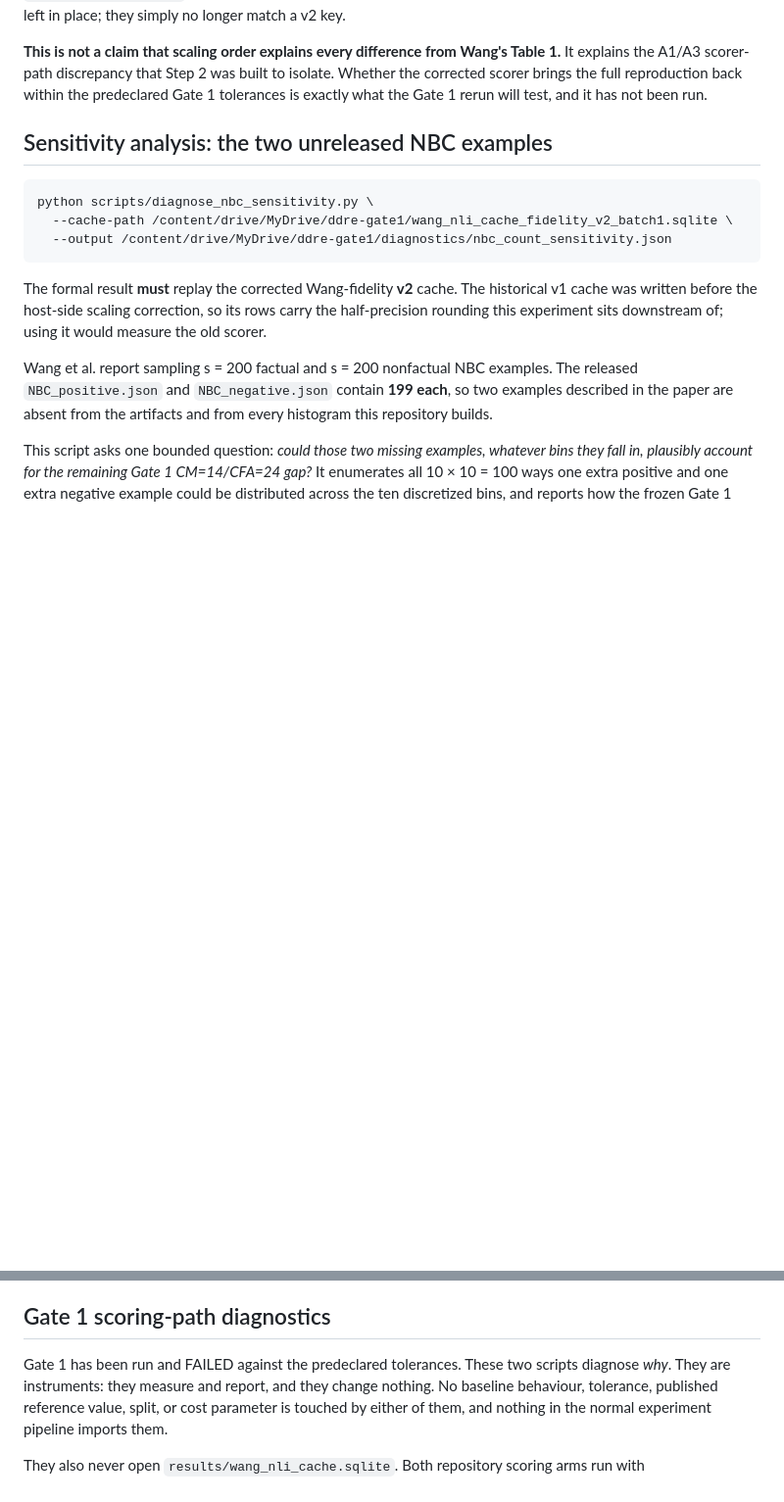
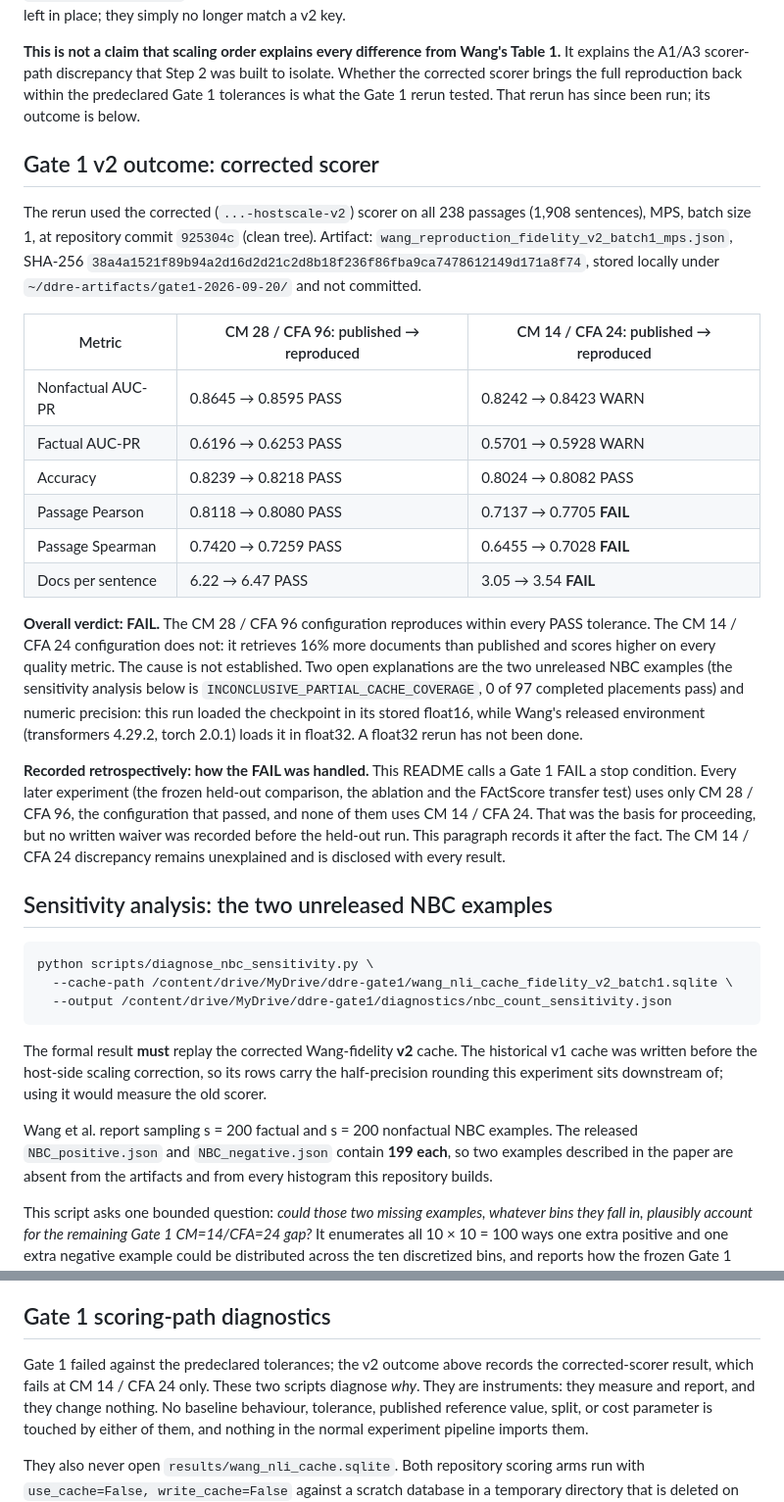
Before and after one commit to FrimpsManu/hallucination-detection-ddre, a Markdown page: README.md, 2 parts joined by grey strips. Shown at 98% size. Drawn GitHub-style; blank space fills up the shorter version.

Commit message:
docs: record the Gate 1 v2 outcome and how its FAIL was handled
The README still said the corrected-scorer Gate 1 rerun had not been run,
while a later section said Gate 1 had failed. Records the v2 result (PASS at
CM 28/CFA 96, FAIL at CM 14/CFA 24), the open float16 and NBC explanations,
and, retrospectively, why later experiments proceeded using CM 28/CFA 96 only.

```diff
--- a/README.md
+++ b/README.md
@@ -335,8 +335,44 @@ key.
 **This is not a claim that scaling order explains every difference from Wang's
 Table 1.** It explains the A1/A3 scorer-path discrepancy that Step 2 was built
 to isolate. Whether the corrected scorer brings the full reproduction back
-within the predeclared Gate 1 tolerances is exactly what the Gate 1 rerun will
-test, and it has not been run.
+within the predeclared Gate 1 tolerances is what the Gate 1 rerun tested. That
+rerun has since been run; its outcome is below.
+
+## Gate 1 v2 outcome: corrected scorer
+
+The rerun used the corrected (`...-hostscale-v2`) scorer on all 238 passages
+(1,908 sentences), MPS, batch size 1, at repository commit `925304c` (clean
+tree). Artifact: `wang_reproduction_fidelity_v2_batch1_mps.json`, SHA-256
+`38a4a1521f89b94a2d16d2d21c2d8b18f236f86fba9ca7478612149d171a8f74`, stored
+locally under `~/ddre-artifacts/gate1-2026-09-20/` and not committed.
+
+| Metric | CM 28 / CFA 96: published → reproduced | CM 14 / CFA 24: published → reproduced |
+|---|---|---|
+| Nonfactual AUC-PR | 0.8645 → 0.8595 PASS | 0.8242 → 0.8423 WARN |
+| Factual AUC-PR | 0.6196 → 0.6253 PASS | 0.5701 → 0.5928 WARN |
+| Accuracy | 0.8239 → 0.8218 PASS | 0.8024 → 0.8082 PASS |
+| Passage Pearson | 0.8118 → 0.8080 PASS | 0.7137 → 0.7705 **FAIL** |
+| Passage Spearman | 0.7420 → 0.7259 PASS | 0.6455 → 0.7028 **FAIL** |
+| Docs per sentence | 6.22 → 6.47 PASS | 3.05 → 3.54 **FAIL** |
+
+**Overall verdict: FAIL.** The CM 28 / CFA 96 configuration reproduces within
+every PASS tolerance. The CM 14 / CFA 24 configuration does not: it retrieves
+16% more documents than published and scores higher on every quality metric.
+The cause is not established. Two open explanations are the two unreleased NBC
+examples (the sensitivity analysis below is `INCONCLUSIVE_PARTIAL_CACHE_COVERAGE`,
+0 of 97 completed placements pass) and numeric precision: this run loaded the
+checkpoint in its stored float16, while Wang's released environment
+(transformers 4.29.2, torch 2.0.1) loads it in float32. A float32 rerun has not
+been done.
+
+**Recorded retrospectively: how the FAIL was handled.** This README calls a
+Gate 1 FAIL a stop condition. Every later experiment (the frozen held-out
+comparison, the ablation and the FActScore transfer test) uses only
+CM 28 / CFA 96, the configuration that passed, and none of them uses
+CM 14 / CFA 24. That was the basis for proceeding, but no written waiver was
+recorded before the held-out run. This paragraph records it after the fact. The
+CM 14 / CFA 24 discrepancy remains unexplained and is disclosed with every
+result.
 
 ## Sensitivity analysis: the two unreleased NBC examples
 
@@ -672,7 +708,8 @@ no-op: the second pass evaluates zero spans.
 
 ## Gate 1 scoring-path diagnostics
 
-Gate 1 has been run and FAILED against the predeclared tolerances. These two
+Gate 1 failed against the predeclared tolerances; the v2 outcome above records
+the corrected-scorer result, which fails at CM 14 / CFA 24 only. These two
 scripts diagnose *why*. They are instruments: they measure and report, and they
 change nothing. No baseline behaviour, tolerance, published reference value,
 split, or cost parameter is touched by either of them, and nothing in the normal
```
